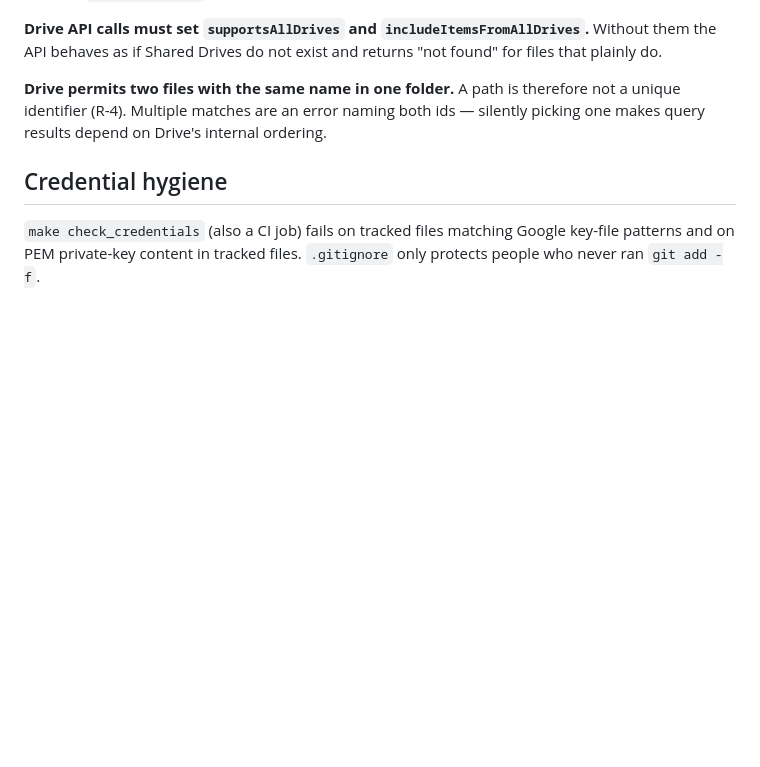
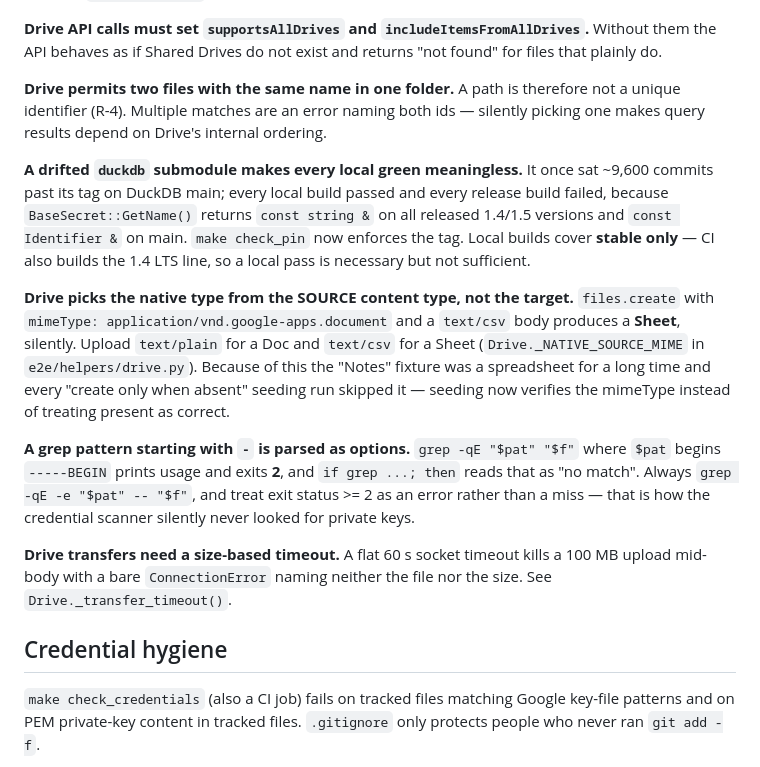
Before and after one commit to DataZooDE/duckdb-gdrive, a Markdown page: CLAUDE.md, the part around the change. Drawn GitHub-style; blank space fills up the shorter version.

Commit message:
docs(CLAUDE): record four pitfalls that each cost real time today
Per this file's own knowledge-updates rule: submodule drift making local
greens worthless, Drive choosing a native type from the SOURCE mime, grep
eating a pattern that starts with a dash, and size-blind transfer timeouts.

Co-Authored-By: Claude Opus 5 <noreply@anthropic.com>

```diff
--- a/CLAUDE.md
+++ b/CLAUDE.md
@@ -208,6 +208,32 @@ therefore not a unique identifier (R-4). Multiple matches are an error naming
 both ids — silently picking one makes query results depend on Drive's
 internal ordering.
 
+**A drifted `duckdb` submodule makes every local green meaningless.** It once
+sat ~9,600 commits past its tag on DuckDB main; every local build passed and
+every release build failed, because `BaseSecret::GetName()` returns
+`const string &` on all released 1.4/1.5 versions and `const Identifier &` on
+main. `make check_pin` now enforces the tag. Local builds cover **stable
+only** — CI also builds the 1.4 LTS line, so a local pass is necessary but not
+sufficient.
+
+**Drive picks the native type from the SOURCE content type, not the target.**
+`files.create` with `mimeType: application/vnd.google-apps.document` and a
+`text/csv` body produces a **Sheet**, silently. Upload `text/plain` for a Doc
+and `text/csv` for a Sheet (`Drive._NATIVE_SOURCE_MIME` in
+`e2e/helpers/drive.py`). Because of this the "Notes" fixture was a spreadsheet
+for a long time and every "create only when absent" seeding run skipped it —
+seeding now verifies the mimeType instead of treating present as correct.
+
+**A grep pattern starting with `-` is parsed as options.** `grep -qE "$pat"
+"$f"` where `$pat` begins `-----BEGIN` prints usage and exits **2**, and
+`if grep ...; then` reads that as "no match". Always `grep -qE -e "$pat" --
+"$f"`, and treat exit status >= 2 as an error rather than a miss — that is how
+the credential scanner silently never looked for private keys.
+
+**Drive transfers need a size-based timeout.** A flat 60 s socket timeout kills
+a 100 MB upload mid-body with a bare `ConnectionError` naming neither the file
+nor the size. See `Drive._transfer_timeout()`.
+
 ## Credential hygiene
 
 `make check_credentials` (also a CI job) fails on tracked files matching
```
